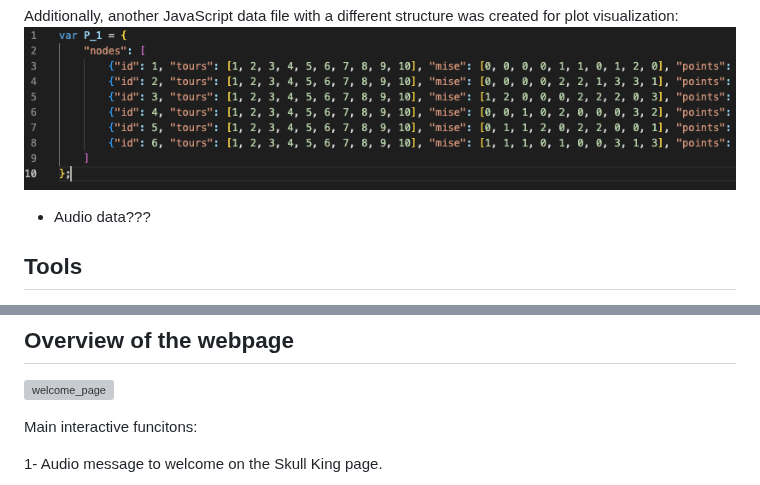
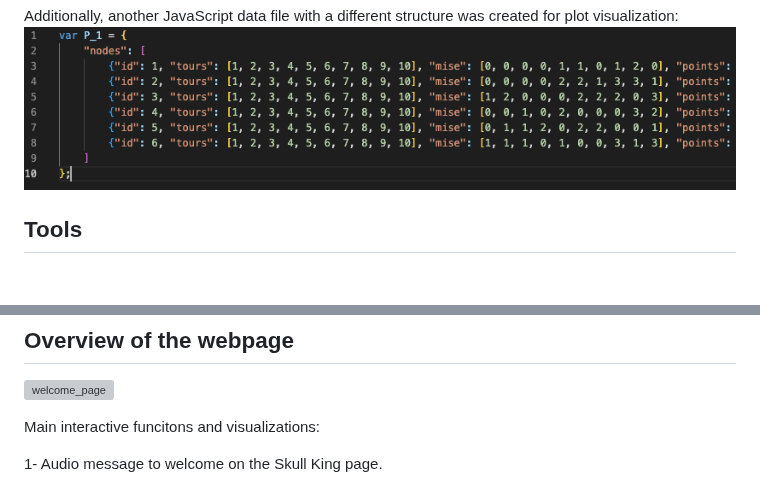
Before and after one commit to DikshaAcharya/Skull_King_Game_Analysis, a Markdown page: README.md, 2 parts joined by grey strips. GitHub-like rendering; blank space fills up the shorter version; grey boxes are pictures that could not be loaded.

```diff
--- a/README.md
+++ b/README.md
@@ -44,8 +44,6 @@ Then converted into nodes and links in JavaScript format for network visualizati
 Additionally, another JavaScript data file with a different structure was created for plot visualization:
 ![JS_data_all](Images/JS_data_all.png)
 
-- Audio data???
-
 ## Tools
 - D3.js: The coding for this project is done using D3.js, a powerful JavaScript library for producing dynamic, interactive data visualizations in web browsers. It utilizes HTML, SVG, and CSS to bring data to life through visual representation. For more information, feel free to consult their webpage: https://d3js.org/.
 - Online Resources: Multiple websites were referenced for various parts of the coding process. The specific links to these resources are provided in the script.js file above the relevant sections of code.
@@ -57,7 +55,7 @@ Additionally, another JavaScript data file with a different structure was create
 ## Overview of the webpage
 ![welcome_page](Images/welcome_page.png)
 
-Main interactive funcitons:
+Main interactive funcitons and visualizations:
 
 1- Audio message to welcome on the Skull King page.
 
```
Also changed, not shown: other parts of README.md (+15 -13 lines).
